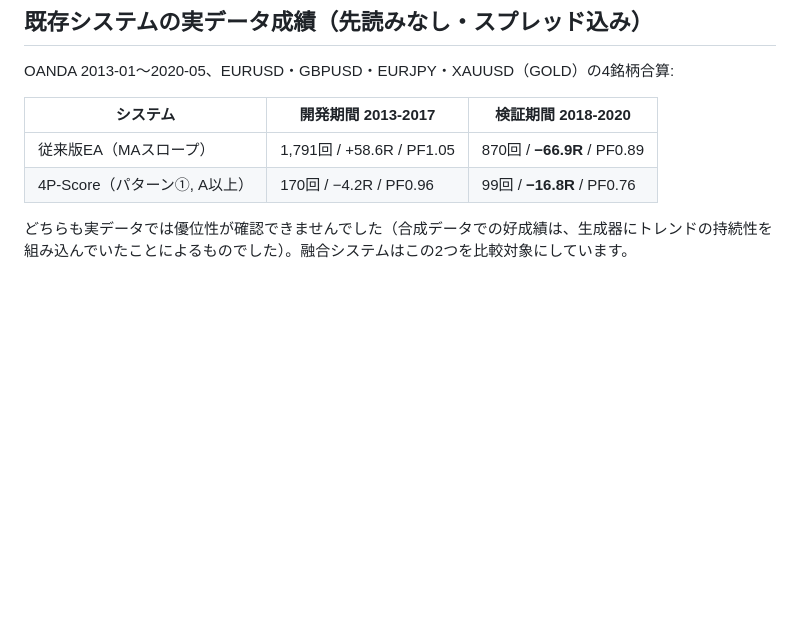
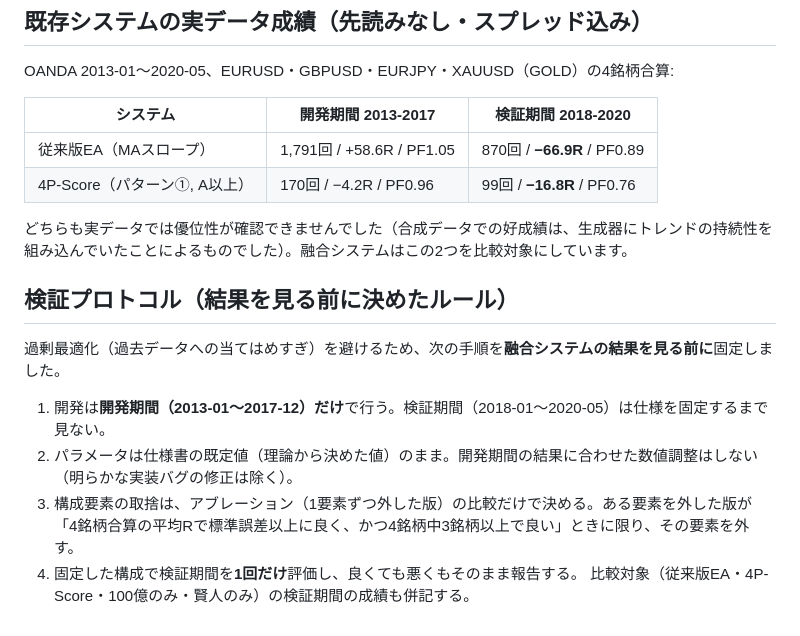
Before and after one commit to xyoumo-kgc/claude-practice, a Markdown page: fusion/README.md, the part around the change. Rendered like a GitHub page; blank space fills up the shorter version.

```diff
--- a/fusion/README.md
+++ b/fusion/README.md
@@ -68,3 +68,15 @@ OANDA 2013-01〜2020-05、EURUSD・GBPUSD・EURJPY・XAUUSD（GOLD）の4銘柄
 
 どちらも実データでは優位性が確認できませんでした（合成データでの好成績は、生成器にトレンドの持続性を
 組み込んでいたことによるものでした）。融合システムはこの2つを比較対象にしています。
+
+## 検証プロトコル（結果を見る前に決めたルール）
+
+過剰最適化（過去データへの当てはめすぎ）を避けるため、次の手順を**融合システムの結果を見る前に**固定しました。
+
+1. 開発は**開発期間（2013-01〜2017-12）だけ**で行う。検証期間（2018-01〜2020-05）は仕様を固定するまで見ない。
+2. パラメータは仕様書の既定値（理論から決めた値）のまま。開発期間の結果に合わせた数値調整はしない
+   （明らかな実装バグの修正は除く）。
+3. 構成要素の取捨は、アブレーション（1要素ずつ外した版）の比較だけで決める。ある要素を外した版が
+   「4銘柄合算の平均Rで標準誤差以上に良く、かつ4銘柄中3銘柄以上で良い」ときに限り、その要素を外す。
+4. 固定した構成で検証期間を**1回だけ**評価し、良くても悪くもそのまま報告する。
+   比較対象（従来版EA・4P-Score・100億のみ・賢人のみ）の検証期間の成績も併記する。
```
Also changed, not shown: mt5/README_SIGNAL.md (+16 -0 lines).
